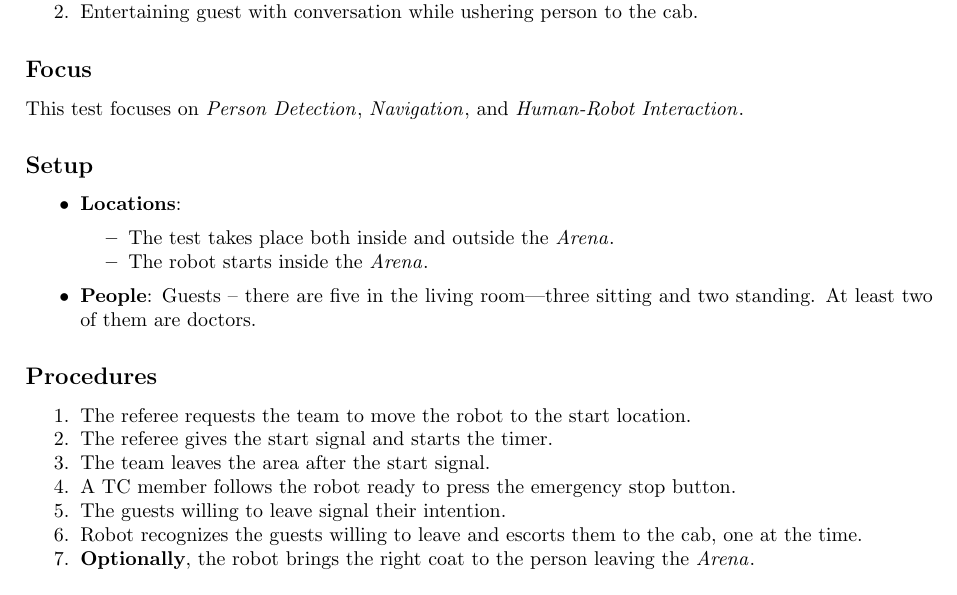
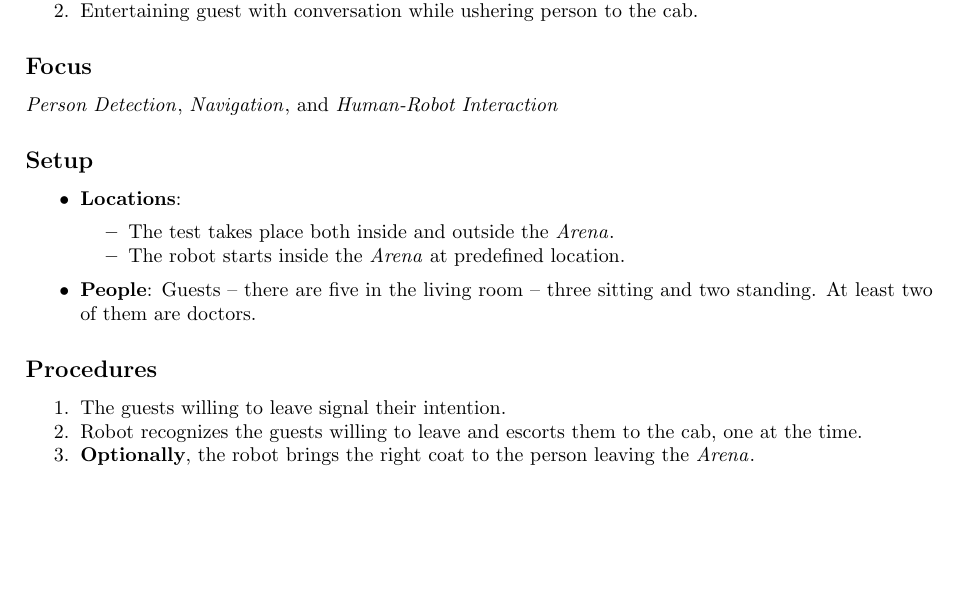
Before and after one commit to RoboCupAtHome/RuleBook, a LaTeX thesis (Rulebook.tex, which reads tasks/Farewell.tex): part of page 52 of 92, cut so that both start at the same text, the shorter picture padded with empty space. Compiled offline with pdfLaTeX.

Commit message:
Update Farewell.tex

```diff
--- a/tasks/Farewell.tex
+++ b/tasks/Farewell.tex
@@ -16,24 +16,20 @@ The robot escorts two guests to their cab (where the cab driver is standing), wi
 \end{enumerate}
 
 \subsection*{Focus}
-This test focuses on \PerDet{}, \NAV{}, and \HRI{}.
+\PerDet{}, \NAV{}, and \HRI{}
 
 \subsection*{Setup}
 \begin{itemize}
 	\item \textbf{Locations}:
 		\begin{itemize}
 		 \item The test takes place both inside and outside the \Arena{}.
-		 \item The robot starts inside the \Arena{}.
+		 \item The robot starts inside the \Arena{} at predefined location.
 		\end{itemize}
-	\item \textbf{People}: Guests -- there are five  in the living room---three sitting and two standing. At least two of them are doctors.
+	\item \textbf{People}: Guests -- there are five  in the living room -- three sitting and two standing. At least two of them are doctors.
 \end{itemize}
 
 \subsection*{Procedures}
 \begin{enumerate}
-        \item The referee requests the team to move the robot to the start location.
-	\item The referee gives the start signal and starts the timer.
-	\item The team leaves the area after the start signal.
-	\item A TC member follows the robot ready to press the emergency stop button.
 	\item The guests willing to leave signal their intention.
 	\item Robot recognizes the guests willing to leave and escorts them to the cab, one at the time.
 	\item \textbf{Optionally}, the robot brings the right coat to the person leaving the \Arena{}.
```
Also changed, not shown: tasks/Farewell.tex (1 more changed lines).
